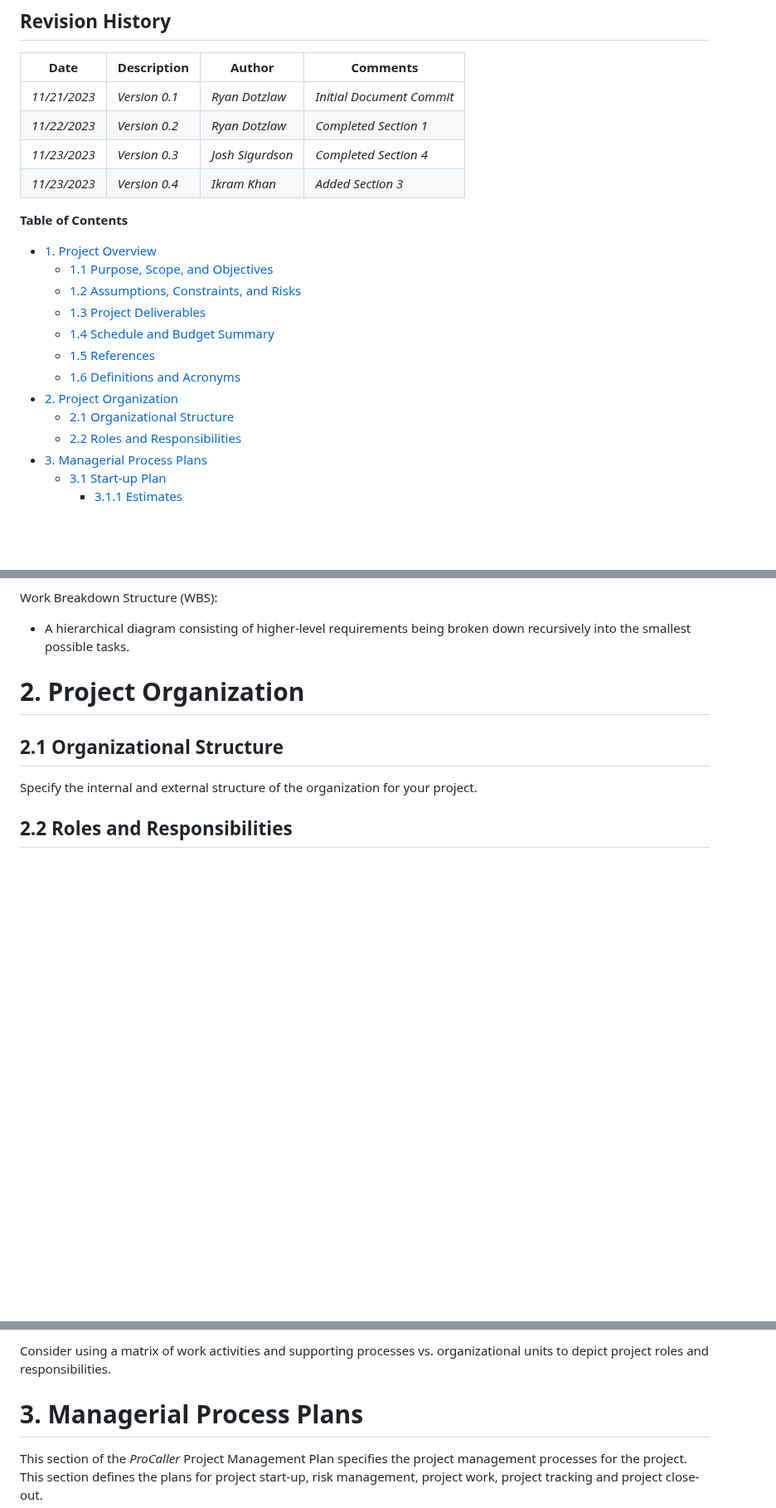
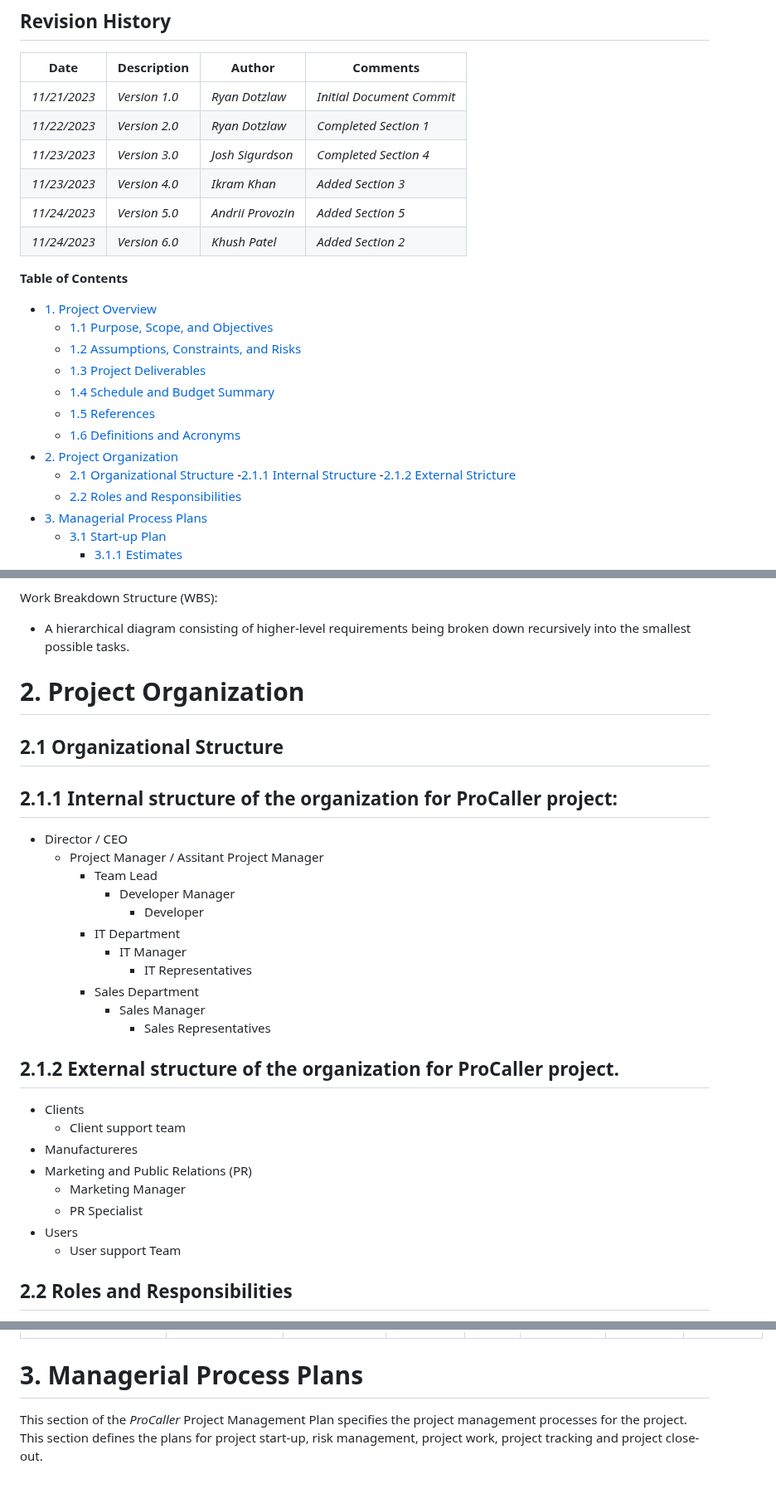
Before and after one commit to Developik/comp4050, a Markdown page: a5/SPMP.md, 3 parts joined by grey strips. Shown at 83% size. Drawn GitHub-style; blank space fills up the shorter version.

Commit message:
Added part 2 and fixed Revision History table.

```diff
--- a/a5/SPMP.md
+++ b/a5/SPMP.md
@@ -16,10 +16,12 @@
 
 | **Date**     | **Description** | **Author**       | **Comments**              |
 | ------------ | --------------- | ---------------- | ------------------------- |
-| _11/21/2023_ | _Version 0.1_   | _Ryan Dotzlaw_   | _Initial Document Commit_ |
-| _11/22/2023_ | _Version 0.2_   | _Ryan Dotzlaw_   | _Completed Section 1_     |
-| _11/23/2023_ | _Version 0.3_   | _Josh Sigurdson_ | _Completed Section 4_     |
-| _11/23/2023_ | _Version 0.4_   | _Ikram Khan_     | _Added Section 3_         |
+| _11/21/2023_ | _Version 1.0_   | _Ryan Dotzlaw_   | _Initial Document Commit_ |
+| _11/22/2023_ | _Version 2.0_   | _Ryan Dotzlaw_   | _Completed Section 1_     |
+| _11/23/2023_ | _Version 3.0_   | _Josh Sigurdson_ | _Completed Section 4_     |
+| _11/23/2023_ | _Version 4.0_   | _Ikram Khan_     | _Added Section 3_         |
+| _11/24/2023_ | _Version 5.0_   | _Andrii Provozin_| _Added Section 5_         |
+| _11/24/2023_ | _Version 6.0_   | _Khush Patel_     | _Added Section 2_        |
 
 **Table of Contents**
 
@@ -32,6 +34,8 @@
   - [1.6 Definitions and Acronyms](#16-definitions-and-acronyms)
 - [2. Project Organization](#2-project-organization)
   - [2.1 Organizational Structure](#21-organizational-structure)
+      -[2.1.1 Internal Structure](#211-internal-structure-of-the-organization-for-procaller-project)
+      -[2.1.2 External Stricture](#212-external-structure-of-the-organization-for-procaller-project)
   - [2.2 Roles and Responsibilities](#22-roles-and-responsibilities)
 - [3. Managerial Process Plans](#3-managerial-process-plans)
   - [3.1 Start-up Plan](#31-start-up-plan)
@@ -234,7 +238,31 @@ Work Breakdown Structure (WBS):
 
 ## 2.1 Organizational Structure
 
-Specify the internal and external structure of the organization for your project.
+## 2.1.1 Internal structure of the organization for ProCaller project:
+-  Director / CEO
+   -  Project Manager / Assitant Project Manager
+      - Team Lead
+         - Developer Manager
+            - Developer
+      - IT Department
+         - IT Manager
+            - IT Representatives
+      - Sales Department
+         - Sales Manager
+            - Sales Representatives
+
+
+## 2.1.2 External structure of the organization for ProCaller project.
+
+- Clients
+   - Client support team
+- Manufactureres
+- Marketing and Public Relations (PR)
+   - Marketing Manager
+   - PR Specialist
+- Users
+   - User support Team
+
 
 ## 2.2 Roles and Responsibilities
 
@@ -244,5 +281,4 @@ Identify the organizational units that are responsible for those processes and a
 
-Consider using a matrix of work activities and supporting processes vs. organizational units to depict project roles and responsibilities.
 
 # 3. Managerial Process Plans
 
```
Also changed, not shown: other parts of a5/SPMP.md (+11 -2 lines).
